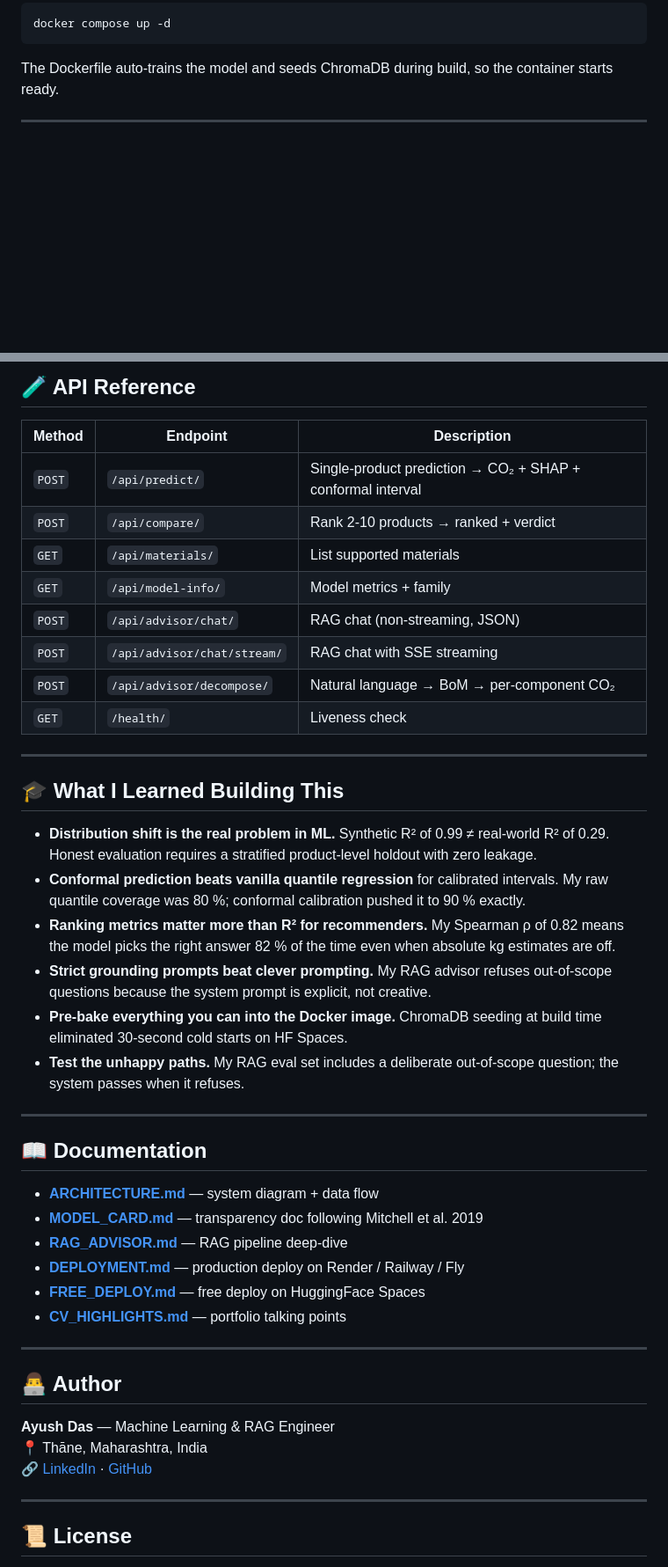
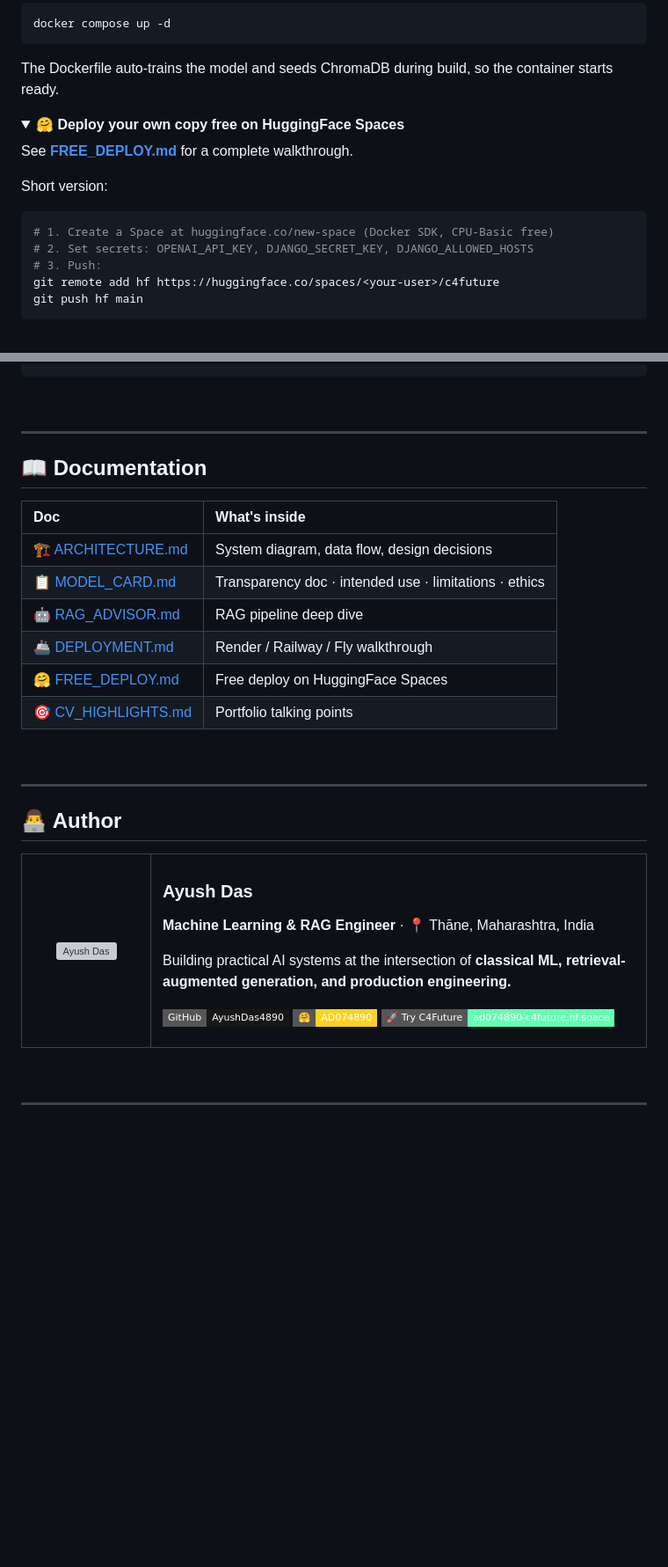
Before and after one commit to AyushDas4890/Carbon_Footprint_Generator, a Markdown page: README.md, 2 parts joined by grey strips. Shown at 88% size. GitHub-like rendering; folded sections open; badges without logos; blank space fills up the shorter version; grey boxes are pictures that could not be loaded.

````diff
--- a/README.md
+++ b/README.md
@@ -162,3 +301,19 @@ docker compose up -d
 
 The Dockerfile auto-trains the model and seeds ChromaDB during build, so the container starts ready.
 
+</details>
+
+<details>
+<summary><b>🤗 Deploy your own copy free on HuggingFace Spaces</b></summary>
+
+See **[FREE_DEPLOY.md](FREE_DEPLOY.md)** for a complete walkthrough.
+
+Short version:
+```bash
+# 1. Create a Space at huggingface.co/new-space (Docker SDK, CPU-Basic free)
+# 2. Set secrets: OPENAI_API_KEY, DJANGO_SECRET_KEY, DJANGO_ALLOWED_HOSTS
+# 3. Push:
+git remote add hf https://huggingface.co/spaces/<your-user>/c4future
+git push hf main
+```
+
@@ -220,43 +417,39 @@ Production hardening already shipped:
 
-## 🧪 API Reference
-
-| Method | Endpoint | Description |
-|---|---|---|
-| `POST` | `/api/predict/` | Single-product prediction → CO₂ + SHAP + conformal interval |
-| `POST` | `/api/compare/` | Rank 2-10 products → ranked + verdict |
-| `GET` | `/api/materials/` | List supported materials |
-| `GET` | `/api/model-info/` | Model metrics + family |
-| `POST` | `/api/advisor/chat/` | RAG chat (non-streaming, JSON) |
-| `POST` | `/api/advisor/chat/stream/` | RAG chat with SSE streaming |
-| `POST` | `/api/advisor/decompose/` | Natural language → BoM → per-component CO₂ |
-| `GET` | `/health/` | Liveness check |
-
----
-
-## 🎓 What I Learned Building This
-
-- **Distribution shift is the real problem in ML.** Synthetic R² of 0.99 ≠ real-world R² of 0.29. Honest evaluation requires a stratified product-level holdout with zero leakage.
-- **Conformal prediction beats vanilla quantile regression** for calibrated intervals. My raw quantile coverage was 80 %; conformal calibration pushed it to 90 % exactly.
-- **Ranking metrics matter more than R² for recommenders.** My Spearman ρ of 0.82 means the model picks the right answer 82 % of the time even when absolute kg estimates are off.
-- **Strict grounding prompts beat clever prompting.** My RAG advisor refuses out-of-scope questions because the system prompt is explicit, not creative.
-- **Pre-bake everything you can into the Docker image.** ChromaDB seeding at build time eliminated 30-second cold starts on HF Spaces.
-- **Test the unhappy paths.** My RAG eval set includes a deliberate out-of-scope question; the system passes when it refuses.
+<br>
 
 ---
 
 ## 📖 Documentation
 
-- **[ARCHITECTURE.md](ARCHITECTURE.md)** — system diagram + data flow
-- **[MODEL_CARD.md](MODEL_CARD.md)** — transparency doc following Mitchell et al. 2019
-- **[RAG_ADVISOR.md](RAG_ADVISOR.md)** — RAG pipeline deep-dive
-- **[DEPLOYMENT.md](DEPLOYMENT.md)** — production deploy on Render / Railway / Fly
-- **[FREE_DEPLOY.md](FREE_DEPLOY.md)** — free deploy on HuggingFace Spaces
-- **[CV_HIGHLIGHTS.md](CV_HIGHLIGHTS.md)** — portfolio talking points
+| Doc | What's inside |
+|:---|:---|
+| 🏗 [ARCHITECTURE.md](ARCHITECTURE.md) | System diagram, data flow, design decisions |
+| 📋 [MODEL_CARD.md](MODEL_CARD.md) | Transparency doc · intended use · limitations · ethics |
+| 🤖 [RAG_ADVISOR.md](RAG_ADVISOR.md) | RAG pipeline deep dive |
+| 🚢 [DEPLOYMENT.md](DEPLOYMENT.md) | Render / Railway / Fly walkthrough |
+| 🤗 [FREE_DEPLOY.md](FREE_DEPLOY.md) | Free deploy on HuggingFace Spaces |
+| 🎯 [CV_HIGHLIGHTS.md](CV_HIGHLIGHTS.md) | Portfolio talking points |
+
+<br>
 
 ---
 
 ## 👨‍💻 Author
 
-**Ayush Das** — Machine Learning & RAG Engineer
-📍 Thāne, Maharashtra, India
-🔗 [LinkedIn](https://linkedin.com) · [GitHub](https://github.com/AyushDas4890)
+<table>
+<tr>
+<td width="120" align="center">
+<img src="https://avatars.githubusercontent.com/AyushDas4890" width="100" style="border-radius:50%" alt="Ayush Das" />
+</td>
+<td>
+
+### Ayush Das
+
+**Machine Learning & RAG Engineer** · 📍 Thāne, Maharashtra, India
+
+Building practical AI systems at the intersection of **classical ML, retrieval-augmented generation, and production engineering.**
+
+[![GitHub](https://img.shields.io/badge/GitHub-AyushDas4890-181717?style=flat-square&logo=github)](https://github.com/AyushDas4890)
+[![HuggingFace](https://img.shields.io/badge/🤗-AD074890-FFD21F?style=flat-square)](https://huggingface.co/AD074890)
+[![Live Demo](https://img.shields.io/badge/🚀_Try_C4Future-ad074890--c4future.hf.space-64ffb4?style=flat-square)](https://ad074890-c4future.hf.space)
+
````
Also changed, not shown: other parts of README.md (+318 -122 lines).
